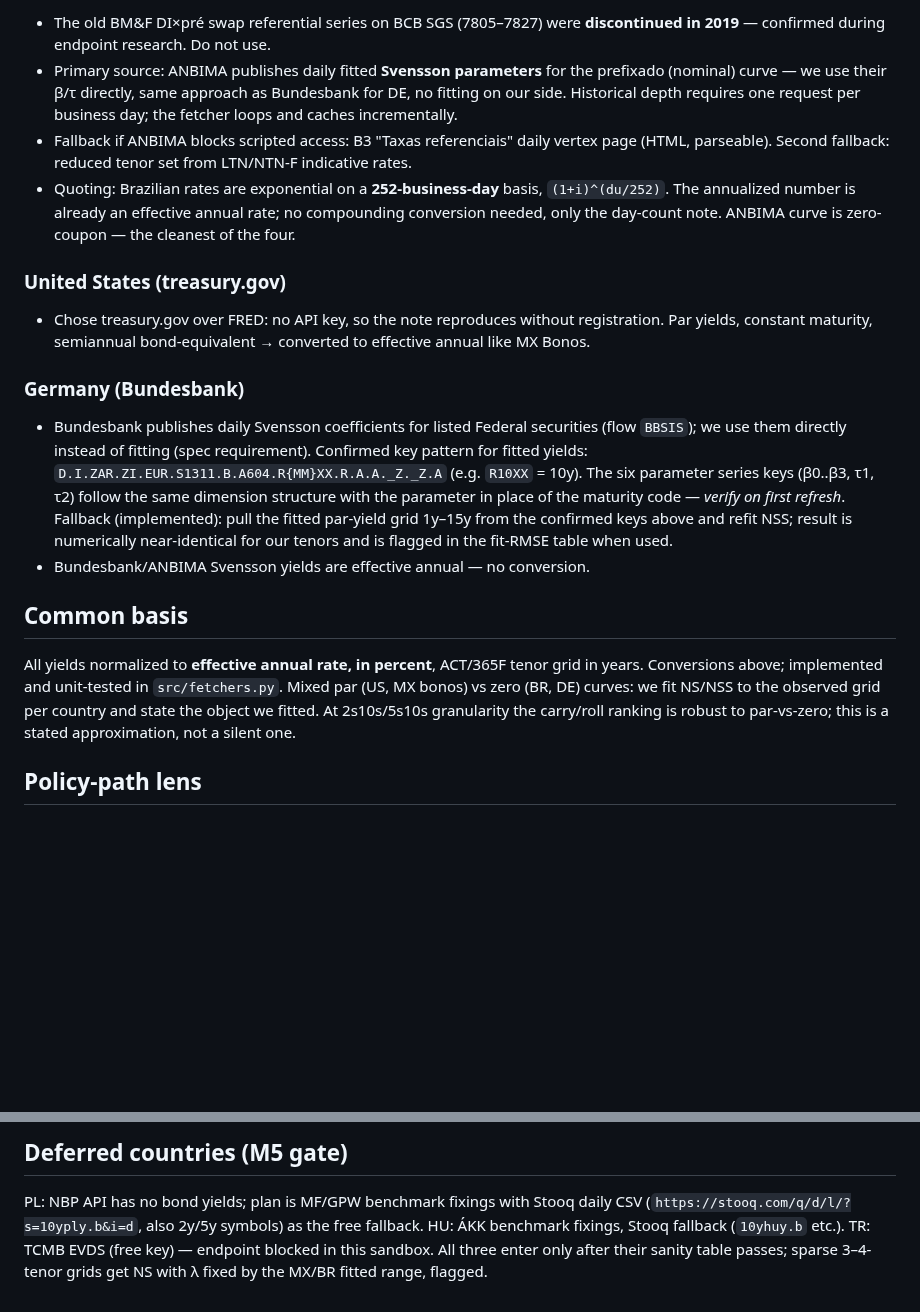
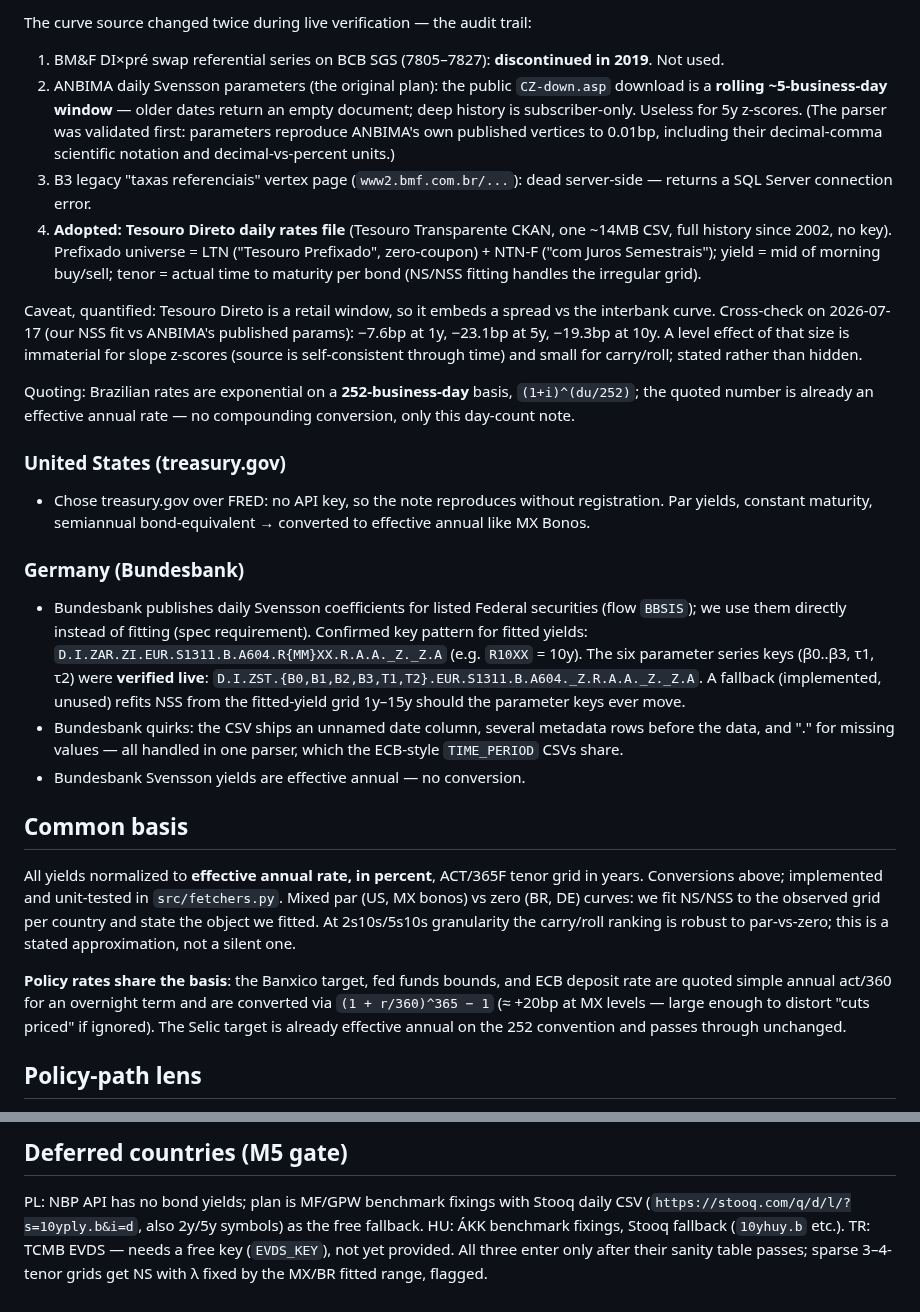
Before and after one commit to robinfaske/Larissa, a Markdown page: DECISIONS.md, 2 parts joined by grey strips. GitHub-like rendering; blank space fills up the shorter version.

```diff
--- a/DECISIONS.md
+++ b/DECISIONS.md
@@ -48,17 +54,32 @@ through as missing data.
 
-- The old BM&F DI×pré swap referential series on BCB SGS (7805–7827) were
-  **discontinued in 2019** — confirmed during endpoint research. Do not use.
-- Primary source: ANBIMA publishes daily fitted **Svensson parameters** for
-  the prefixado (nominal) curve — we use their β/τ directly, same approach
-  as Bundesbank for DE, no fitting on our side. Historical depth requires
-  one request per business day; the fetcher loops and caches incrementally.
-- Fallback if ANBIMA blocks scripted access: B3 "Taxas referenciais" daily
-  vertex page (HTML, parseable). Second fallback: reduced tenor set from
-  LTN/NTN-F indicative rates.
-- Quoting: Brazilian rates are exponential on a **252-business-day** basis,
-  `(1+i)^(du/252)`. The annualized number is already an effective annual
-  rate; no compounding conversion needed, only the day-count note. ANBIMA
-  curve is zero-coupon — the cleanest of the four.
+The curve source changed twice during live verification — the audit trail:
+
+1. BM&F DI×pré swap referential series on BCB SGS (7805–7827):
+   **discontinued in 2019**. Not used.
+2. ANBIMA daily Svensson parameters (the original plan): the public
+   `CZ-down.asp` download is a **rolling ~5-business-day window** — older
+   dates return an empty document; deep history is subscriber-only. Useless
+   for 5y z-scores. (The parser was validated first: parameters reproduce
+   ANBIMA's own published vertices to 0.01bp, including their
+   decimal-comma scientific notation and decimal-vs-percent units.)
+3. B3 legacy "taxas referenciais" vertex page (`www2.bmf.com.br/...`):
+   dead server-side — returns a SQL Server connection error.
+4. **Adopted: Tesouro Direto daily rates file** (Tesouro Transparente CKAN,
+   one ~14MB CSV, full history since 2002, no key). Prefixado universe =
+   LTN ("Tesouro Prefixado", zero-coupon) + NTN-F ("com Juros Semestrais");
+   yield = mid of morning buy/sell; tenor = actual time to maturity per
+   bond (NS/NSS fitting handles the irregular grid).
+
+Caveat, quantified: Tesouro Direto is a retail window, so it embeds a
+spread vs the interbank curve. Cross-check on 2026-07-17 (our NSS fit vs
+ANBIMA's published params): −7.6bp at 1y, −23.1bp at 5y, −19.3bp at 10y.
+A level effect of that size is immaterial for slope z-scores (source is
+self-consistent through time) and small for carry/roll; stated rather
+than hidden.
+
+Quoting: Brazilian rates are exponential on a **252-business-day** basis,
+`(1+i)^(du/252)`; the quoted number is already an effective annual rate —
+no compounding conversion, only this day-count note.
 
 ### United States (treasury.gov)
 
@@ -72,13 +93,14 @@ through as missing data.
   securities (flow `BBSIS`); we use them directly instead of fitting
   (spec requirement). Confirmed key pattern for fitted yields:
   `D.I.ZAR.ZI.EUR.S1311.B.A604.R{MM}XX.R.A.A._Z._Z.A` (e.g. `R10XX` = 10y).
-  The six parameter series keys (β0..β3, τ1, τ2) follow the same dimension
-  structure with the parameter in place of the maturity code — *verify on
-  first refresh*. Fallback (implemented): pull the fitted par-yield grid
-  1y–15y from the confirmed keys above and refit NSS; result is
-  numerically near-identical for our tenors and is flagged in the fit-RMSE
-  table when used.
-- Bundesbank/ANBIMA Svensson yields are effective annual — no conversion.
+  The six parameter series keys (β0..β3, τ1, τ2) were **verified live**:
+  `D.I.ZST.{B0,B1,B2,B3,T1,T2}.EUR.S1311.B.A604._Z.R.A.A._Z._Z.A`.
+  A fallback (implemented, unused) refits NSS from the fitted-yield grid
+  1y–15y should the parameter keys ever move.
+- Bundesbank quirks: the CSV ships an unnamed date column, several
+  metadata rows before the data, and "." for missing values — all handled
+  in one parser, which the ECB-style `TIME_PERIOD` CSVs share.
+- Bundesbank Svensson yields are effective annual — no conversion.
 
 ## Common basis
 
@@ -88,6 +110,12 @@ tenor grid in years. Conversions above; implemented and unit-tested in
 NS/NSS to the observed grid per country and state the object we fitted. At
 2s10s/5s10s granularity the carry/roll ranking is robust to par-vs-zero;
 this is a stated approximation, not a silent one.
+
+**Policy rates share the basis**: the Banxico target, fed funds bounds, and
+ECB deposit rate are quoted simple annual act/360 for an overnight term and
+are converted via `(1 + r/360)^365 − 1` (≈ +20bp at MX levels — large
+enough to distort "cuts priced" if ignored). The Selic target is already
+effective annual on the 252 convention and passes through unchanged.
 
 ## Policy-path lens
 
@@ -115,6 +143,6 @@ business days). Money chart ranks carry+roll per unit of that vol.
 PL: NBP API has no bond yields; plan is MF/GPW benchmark fixings with
 Stooq daily CSV (`https://stooq.com/q/d/l/?s=10yply.b&i=d`, also 2y/5y
 symbols) as the free fallback. HU: ÁKK benchmark fixings, Stooq fallback
-(`10yhuy.b` etc.). TR: TCMB EVDS (free key) — endpoint blocked in this
-sandbox. All three enter only after their sanity table passes; sparse
+(`10yhuy.b` etc.). TR: TCMB EVDS — needs a free key (`EVDS_KEY`), not yet
+provided. All three enter only after their sanity table passes; sparse
 3–4-tenor grids get NS with λ fixed by the MX/BR fitted range, flagged.
```
Also changed, not shown: other parts of DECISIONS.md (+38 -32 lines), README.md (+5 -13 lines), output/figs/fig1_curves.png (added), output/figs/fig2_z_vs_cuts.png (added), output/figs/fig3_carry_per_vol.png (added), 12 other files.
